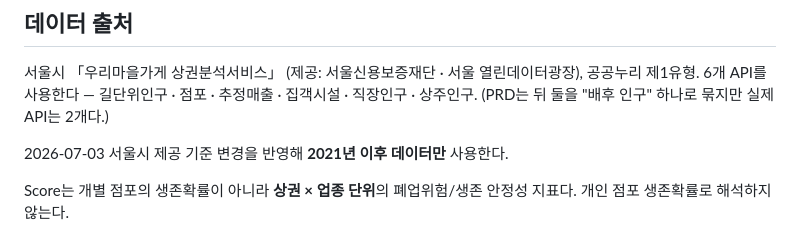
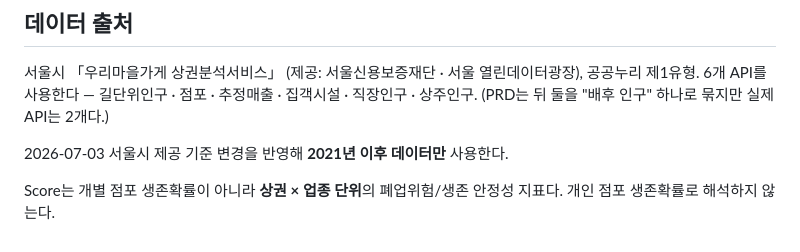
Before and after one commit to DEOKYOUNGKO/alley-compass, a Markdown page: README.md, the part around the change. Rendered like a GitHub page.

```diff
--- a/README.md
+++ b/README.md
@@ -170,5 +170,5 @@ python verification_tools.py                      # 검증 Tool 데모
 
 2026-07-03 서울시 제공 기준 변경을 반영해 **2021년 이후 데이터만** 사용한다.
 
-Score는 개별 점포의 생존확률이 아니라 **상권 × 업종 단위**의 폐업위험/생존 안정성
+Score는 개별 점포 생존확률이 아니라 **상권 × 업종 단위**의 폐업위험/생존 안정성
 지표다. 개인 점포 생존확률로 해석하지 않는다.
```
